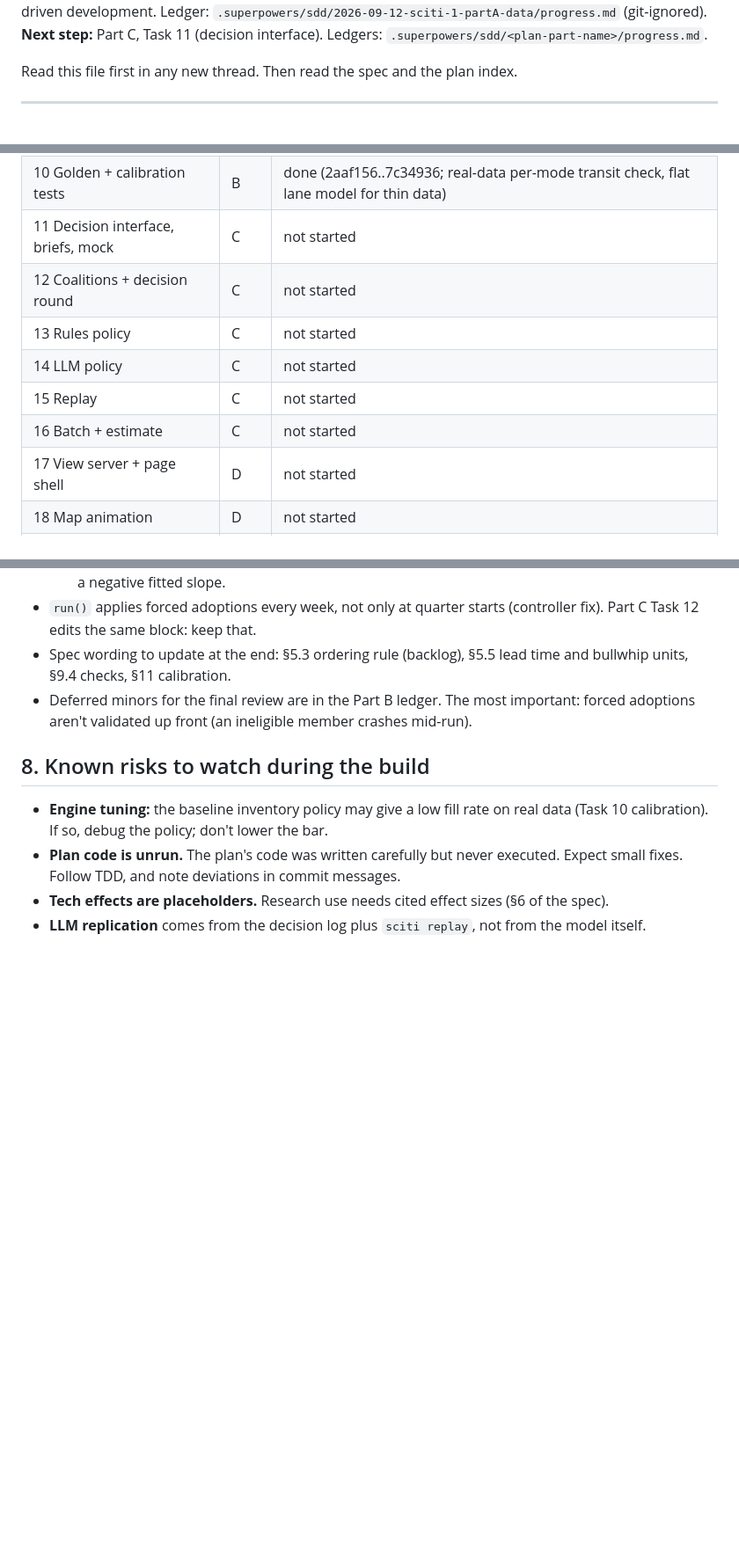
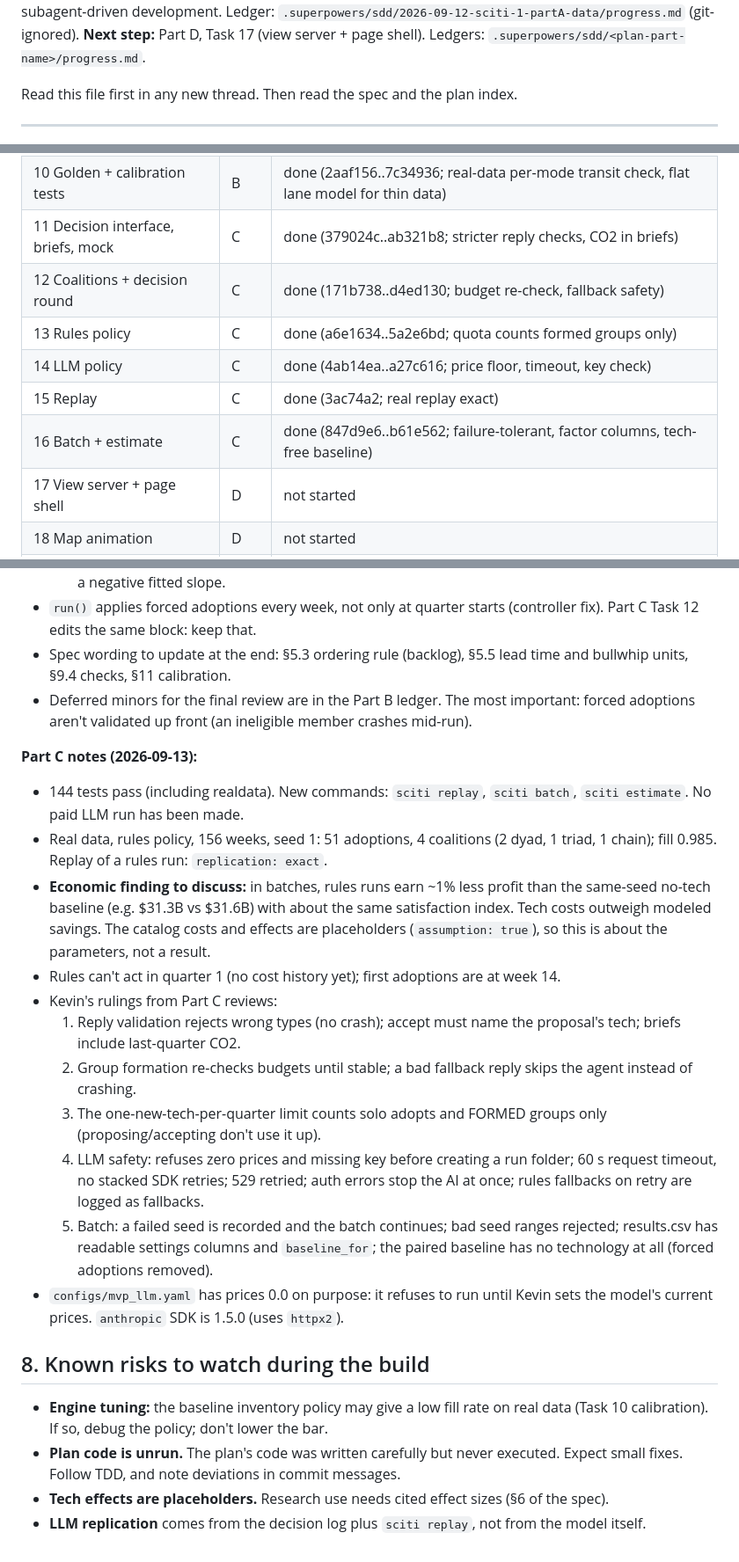
Before and after one commit to KD1960/SCITI-simulation, a Markdown page: STATUS.md, 3 parts joined by grey strips. Shown at 88% size. Drawn GitHub-style; blank space fills up the shorter version.

Commit message:
STATUS: Part C (Tasks 11-16) complete
Co-Authored-By: Claude Opus 5 <noreply@anthropic.com>

```diff
--- a/STATUS.md
+++ b/STATUS.md
@@ -4,5 +4,5 @@
 **Phase:** Building on branch `sciti-mvp` with subagent-driven development. Ledger: `.superpowers/sdd/2026-09-12-sciti-1-partA-data/progress.md` (git-ignored).
-**Next step:** Part C, Task 11 (decision interface). Ledgers: `.superpowers/sdd/<plan-part-name>/progress.md`.
+**Next step:** Part D, Task 17 (view server + page shell). Ledgers: `.superpowers/sdd/<plan-part-name>/progress.md`.
 
 Read this file first in any new thread. Then read the spec and the plan index.
 
@@ -98,12 +98,12 @@ Chosen 2026-09-12: **subagent-driven** (`superpowers:subagent-driven-development
 | 8 Invariant checks | B | done (68dcaa9..303da12; added flow-balance + NaN checks) |
 | 9 Adoption, outputs, runner, CLI | B | done (89fba42..38f2823; bullwhip in product units, order-to-arrival lead time) |
 | 10 Golden + calibration tests | B | done (2aaf156..7c34936; real-data per-mode transit check, flat lane model for thin data) |
-| 11 Decision interface, briefs, mock | C | not started |
-| 12 Coalitions + decision round | C | not started |
-| 13 Rules policy | C | not started |
-| 14 LLM policy | C | not started |
-| 15 Replay | C | not started |
-| 16 Batch + estimate | C | not started |
+| 11 Decision interface, briefs, mock | C | done (379024c..ab321b8; stricter reply checks, CO2 in briefs) |
+| 12 Coalitions + decision round | C | done (171b738..d4ed130; budget re-check, fallback safety) |
+| 13 Rules policy | C | done (a6e1634..5a2e6bd; quota counts formed groups only) |
+| 14 LLM policy | C | done (4ab14ea..a27c616; price floor, timeout, key check) |
+| 15 Replay | C | done (3ac74a2; real replay exact) |
+| 16 Batch + estimate | C | done (847d9e6..b61e562; failure-tolerant, factor columns, tech-free baseline) |
 | 17 View server + page shell | D | not started |
 | 18 Map animation | D | not started |
 | 19 Dashboard + final verification | D | not started |
@@ -131,6 +131,19 @@ Update this table and the "Last updated" line as each task lands.
 - Spec wording to update at the end: §5.3 ordering rule (backlog), §5.5 lead time and bullwhip units, §9.4 checks, §11 calibration.
 - Deferred minors for the final review are in the Part B ledger. The most important: forced adoptions aren't validated up front (an ineligible member crashes mid-run).
 
+**Part C notes (2026-09-13):**
+- 144 tests pass (including realdata). New commands: `sciti replay`, `sciti batch`, `sciti estimate`. No paid LLM run has been made.
+- Real data, rules policy, 156 weeks, seed 1: 51 adoptions, 4 coalitions (2 dyad, 1 triad, 1 chain); fill 0.985. Replay of a rules run: `replication: exact`.
+- **Economic finding to discuss:** in batches, rules runs earn ~1% less profit than the same-seed no-tech baseline (e.g. $31.3B vs $31.6B) with about the same satisfaction index. Tech costs outweigh modeled savings. The catalog costs and effects are placeholders (`assumption: true`), so this is about the parameters, not a result.
+- Rules can't act in quarter 1 (no cost history yet); first adoptions are at week 14.
+- Kevin's rulings from Part C reviews:
+  1. Reply validation rejects wrong types (no crash); accept must name the proposal's tech; briefs include last-quarter CO2.
+  2. Group formation re-checks budgets until stable; a bad fallback reply skips the agent instead of crashing.
+  3. The one-new-tech-per-quarter limit counts solo adopts and FORMED groups only (proposing/accepting don't use it up).
+  4. LLM safety: refuses zero prices and missing key before creating a run folder; 60 s request timeout, no stacked SDK retries; 529 retried; auth errors stop the AI at once; rules fallbacks on retry are logged as fallbacks.
+  5. Batch: a failed seed is recorded and the batch continues; bad seed ranges rejected; results.csv has readable settings columns and `baseline_for`; the paired baseline has no technology at all (forced adoptions removed).
+- `configs/mvp_llm.yaml` has prices 0.0 on purpose: it refuses to run until Kevin sets the model's current prices. `anthropic` SDK is 1.5.0 (uses `httpx2`).
+
 ## 8. Known risks to watch during the build
 
 - **Engine tuning:** the baseline inventory policy may give a low fill rate on real data (Task 10 calibration). If so, debug the policy; don't lower the bar.
```
Also changed, not shown: other parts of STATUS.md (+1 -1 lines).
